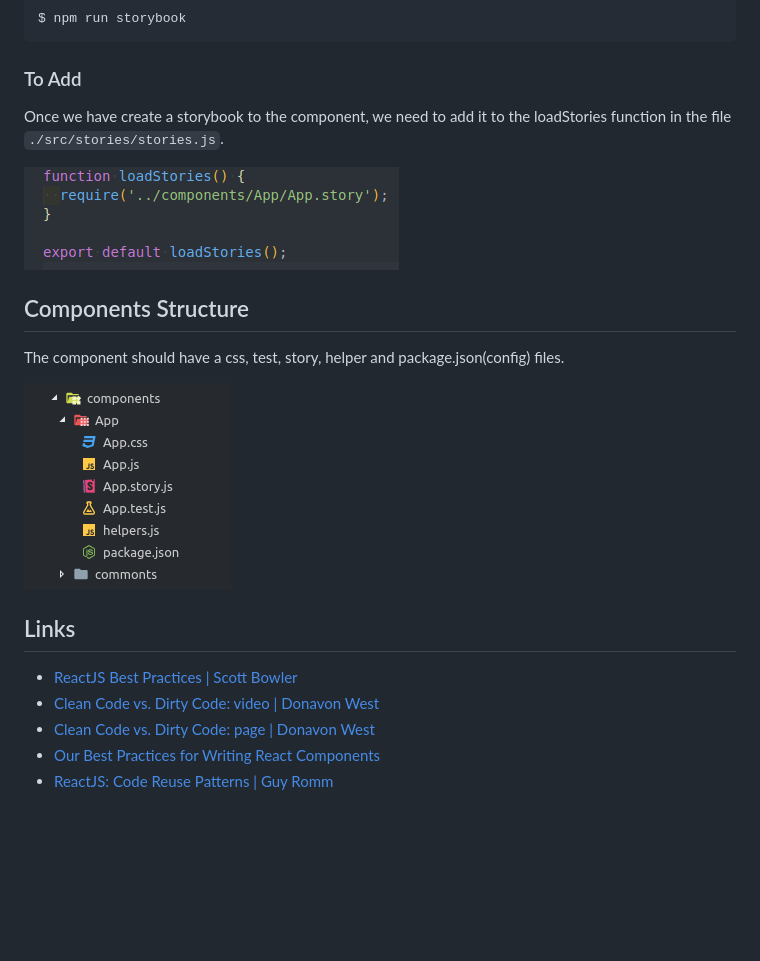
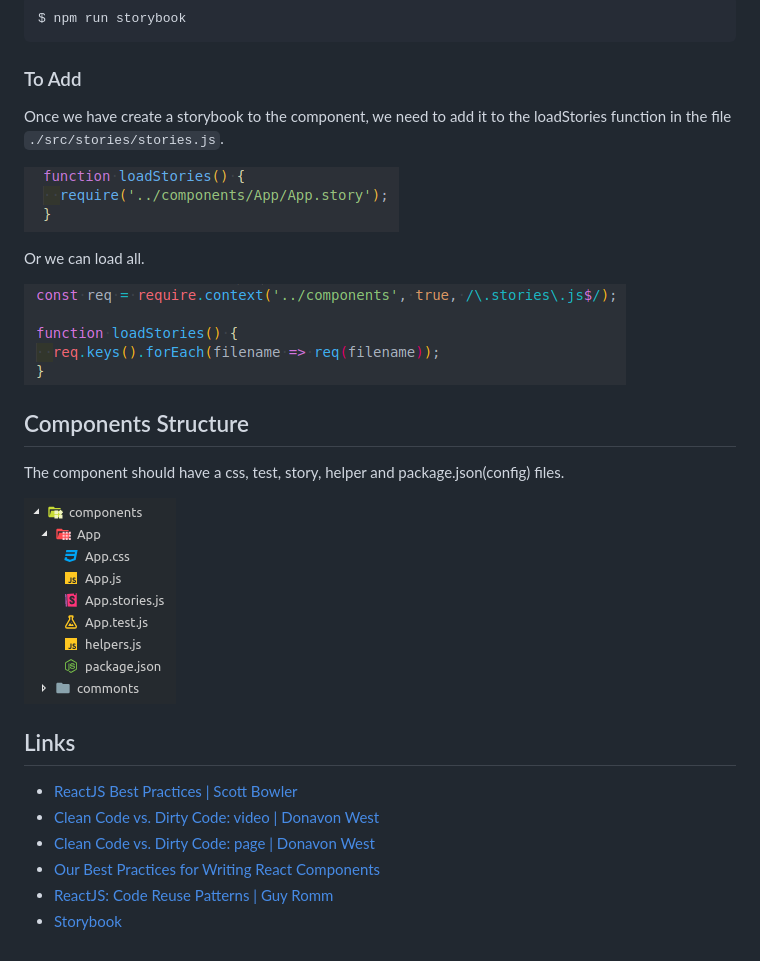
Before and after one commit to DiaDeMuertos/ReactJS-BestPractices, a Markdown page: README.md, the part around the change. Rendered like a GitHub page; pictures changed too: src/assets/images/add_story.png (deleted), src/assets/images/add_story_1.png (added), src/assets/images/add_story_2.png (added); blank space fills up the shorter version.

Commit message:
added load all and changed images

````diff
--- a/README.md
+++ b/README.md
@@ -36,9 +36,14 @@ $ npm run storybook
 ```
 
 ### To Add
+
 Once we have create a storybook to the component, we need to add it to the loadStories function in the file `./src/stories/stories.js`.
 
-![App component example](./src/assets/images/add_story.png)
+![App component example](./src/assets/images/add_story_1.png)
+
+Or we can load all.
+
+![App component example](./src/assets/images/add_story_2.png)
 
 ## Components Structure
 
@@ -53,3 +58,4 @@ The component should have a css, test, story, helper and package.json(config) fi
 - [Clean Code vs. Dirty Code: page | Donavon West](https://americanexpress.io/clean-code-dirty-code/)
 - [Our Best Practices for Writing React Components](https://engineering.musefind.com/our-best-practices-for-writing-react-components-dec3eb5c3fc8)
 - [ReactJS: Code Reuse Patterns | Guy Romm](https://www.youtube.com/watch?v=0BNgi9vofaw)
+- [Storybook](https://storybook.js.org/)
````
Also changed, not shown: 1 other file.
